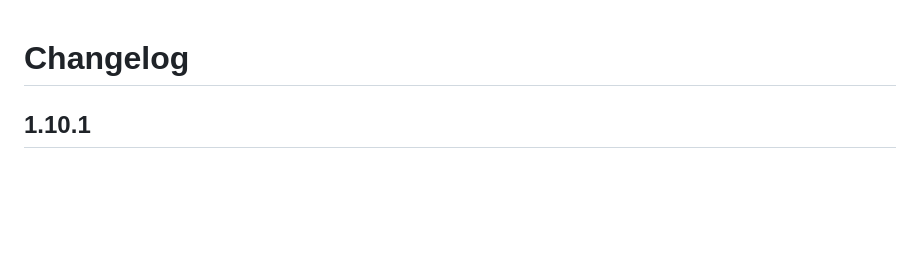
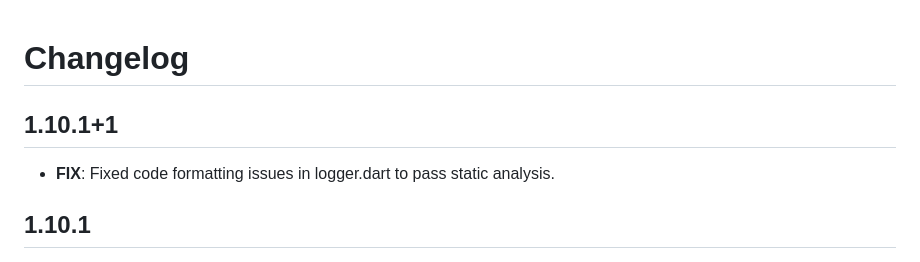
Before and after one commit to MAlazhariy/internet_state_manager, a Markdown page: CHANGELOG.md, the part around the change. Drawn GitHub-style; blank space fills up the shorter version.

```diff
--- a/CHANGELOG.md
+++ b/CHANGELOG.md
@@ -1,4 +1,8 @@
 # Changelog
+
+## 1.10.1+1
+
+ - **FIX**: Fixed code formatting issues in logger.dart to pass static analysis.
 
 ## 1.10.1
 
```
Also changed, not shown: README.md (+15 -18 lines), assets/demo.gif (added), 4 other files.
